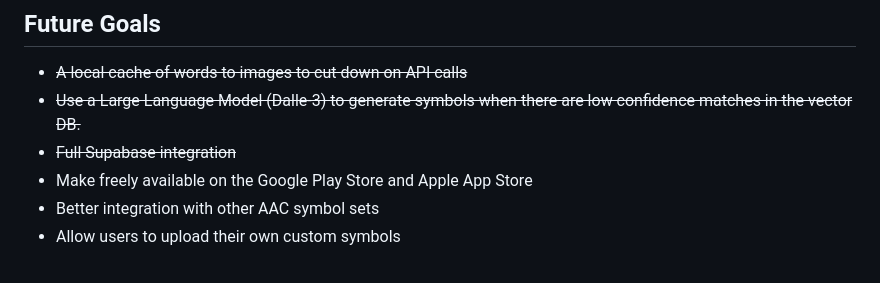
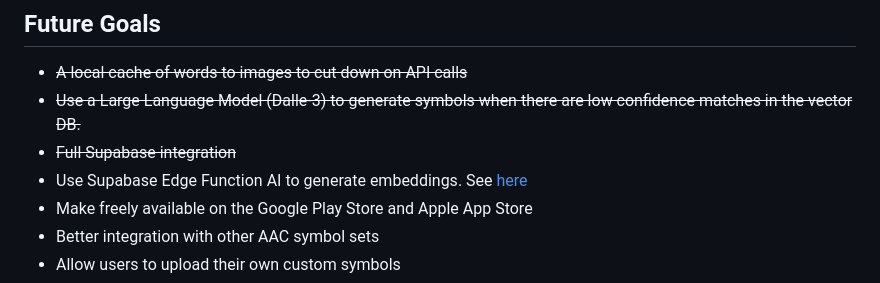
Before and after one commit to RonanOD/OpenAAC, a Markdown page: README.md, the part around the change. GitHub-like rendering.

Commit message:
Add Supabase Edge Goal

```diff
--- a/README.md
+++ b/README.md
@@ -89,6 +89,7 @@ Beginning with the Flutter client app, the details of the flow are as follows:
  * ~~A local cache of words to images to cut down on API calls~~
  * ~~Use a Large Language Model (Dalle-3) to generate symbols when there are low confidence matches in the vector DB.~~
  * ~~Full Supabase integration~~
+ * Use Supabase Edge Function AI to generate embeddings. See [here](https://supabase.com/docs/guides/ai/quickstarts/generate-text-embeddings)
  * Make freely available on the Google Play Store and Apple App Store
  * Better integration with other AAC symbol sets
  * Allow users to upload their own custom symbols
```
